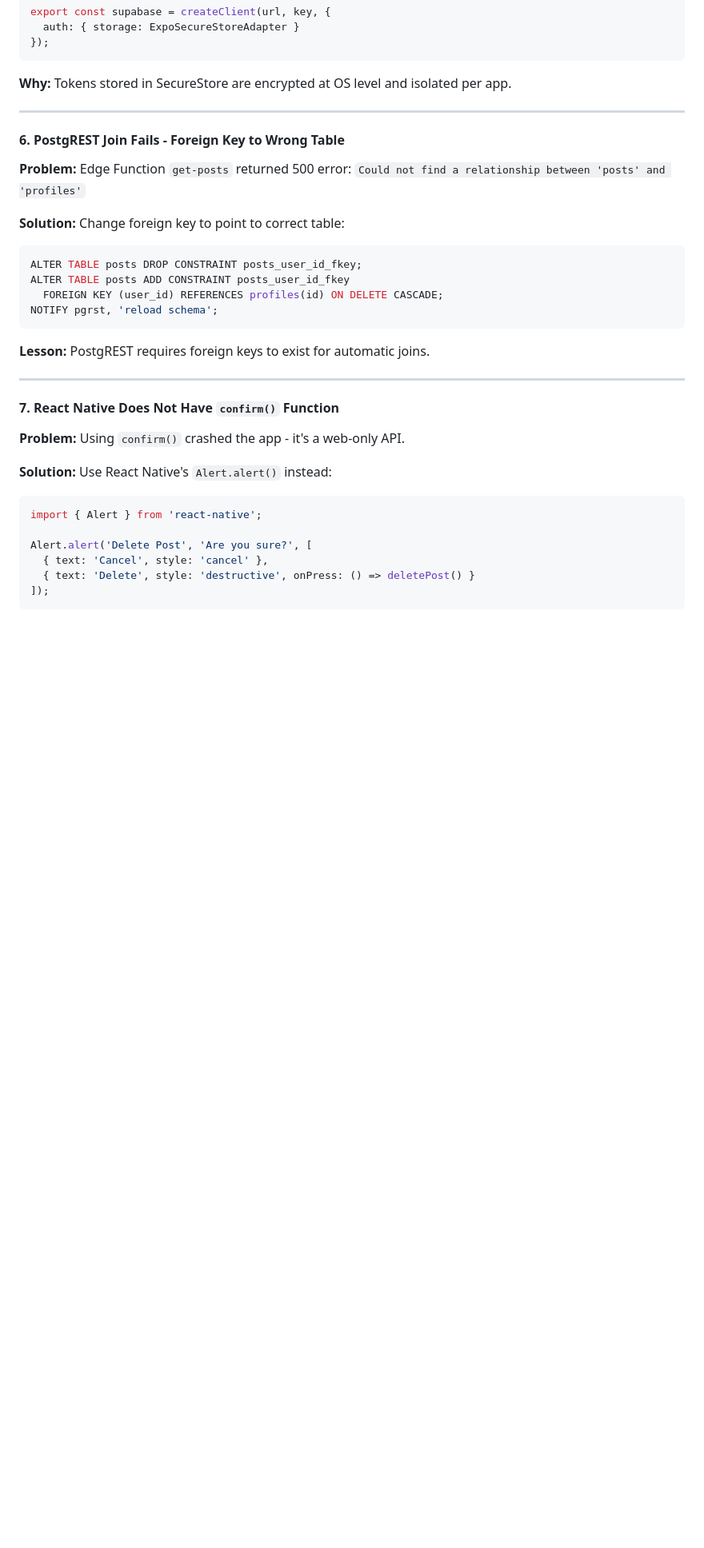
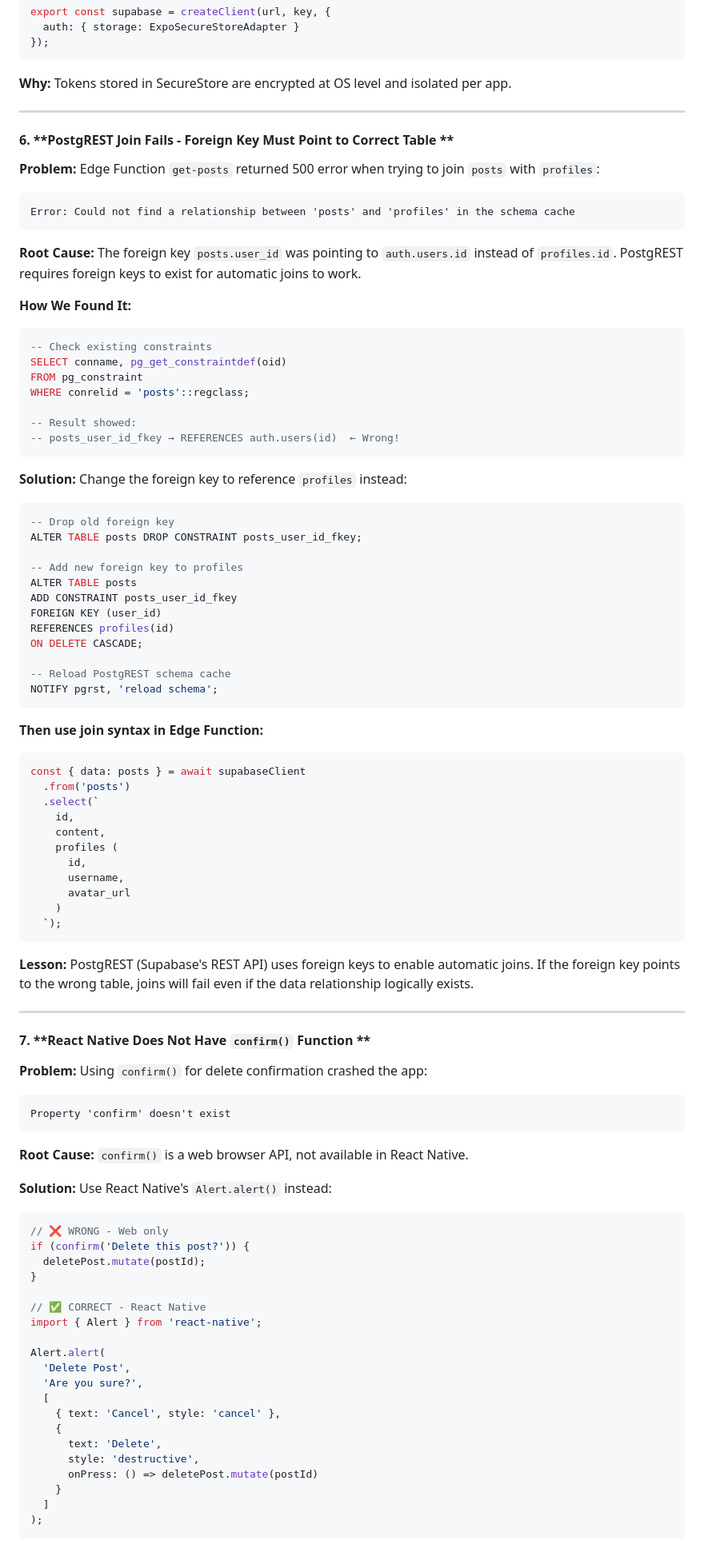
Before and after one commit to valaydesai3/campusbuzz, a Markdown page: README.md, the part around one of its changes. Shown at 80% size. Rendered like a GitHub page; blank space fills up the shorter version.

````diff
--- a/README.md
+++ b/README.md
@@ -144,32 +146,90 @@ export const supabase = createClient(url, key, {
 
 ---
 
-#### 6. **PostgREST Join Fails - Foreign Key to Wrong Table**
+#### 6. **PostgREST Join Fails - Foreign Key Must Point to Correct Table **
 
-**Problem:** Edge Function `get-posts` returned 500 error: `Could not find a relationship between 'posts' and 'profiles'`
+**Problem:** Edge Function `get-posts` returned 500 error when trying to join `posts` with `profiles`:
+```
+Error: Could not find a relationship between 'posts' and 'profiles' in the schema cache
+```
 
-**Solution:** Change foreign key to point to correct table:
+**Root Cause:** The foreign key `posts.user_id` was pointing to `auth.users.id` instead of `profiles.id`. PostgREST requires foreign keys to exist for automatic joins to work.
+
+**How We Found It:**
 ```sql
+-- Check existing constraints
+SELECT conname, pg_get_constraintdef(oid)
+FROM pg_constraint
+WHERE conrelid = 'posts'::regclass;
+
+-- Result showed:
+-- posts_user_id_fkey → REFERENCES auth.users(id)  ← Wrong!
+```
+
+**Solution:** Change the foreign key to reference `profiles` instead:
+```sql
+-- Drop old foreign key
 ALTER TABLE posts DROP CONSTRAINT posts_user_id_fkey;
-ALTER TABLE posts ADD CONSTRAINT posts_user_id_fkey
-  FOREIGN KEY (user_id) REFERENCES profiles(id) ON DELETE CASCADE;
+
+-- Add new foreign key to profiles
+ALTER TABLE posts
+ADD CONSTRAINT posts_user_id_fkey
+FOREIGN KEY (user_id)
+REFERENCES profiles(id)
+ON DELETE CASCADE;
+
+-- Reload PostgREST schema cache
 NOTIFY pgrst, 'reload schema';
 ```
 
-**Lesson:** PostgREST requires foreign keys to exist for automatic joins.
+**Then use join syntax in Edge Function:**
+```typescript
+const { data: posts } = await supabaseClient
+  .from('posts')
+  .select(`
+    id,
+    content,
+    profiles (
+      id,
+      username,
+      avatar_url
+    )
+  `);
+```
+
+**Lesson:** PostgREST (Supabase's REST API) uses foreign keys to enable automatic joins. If the foreign key points to the wrong table, joins will fail even if the data relationship logically exists.
 
 ---
 
-#### 7. **React Native Does Not Have `confirm()` Function**
+#### 7. **React Native Does Not Have `confirm()` Function **
 
-**Problem:** Using `confirm()` crashed the app - it's a web-only API.
+**Problem:** Using `confirm()` for delete confirmation crashed the app:
+```
+Property 'confirm' doesn't exist
+```
+
+**Root Cause:** `confirm()` is a web browser API, not available in React Native.
 
 **Solution:** Use React Native's `Alert.alert()` instead:
 ```typescript
+// ❌ WRONG - Web only
+if (confirm('Delete this post?')) {
+  deletePost.mutate(postId);
+}
+
+// ✅ CORRECT - React Native
 import { Alert } from 'react-native';
 
-Alert.alert('Delete Post', 'Are you sure?', [
-  { text: 'Cancel', style: 'cancel' },
-  { text: 'Delete', style: 'destructive', onPress: () => deletePost() }
-]);
+Alert.alert(
+  'Delete Post',
+  'Are you sure?',
+  [
+    { text: 'Cancel', style: 'cancel' },
+    {
+      text: 'Delete',
+      style: 'destructive',
+      onPress: () => deletePost.mutate(postId)
+    }
+  ]
+);
 ```
````
Also changed, not shown: other parts of README.md (+45 -10 lines).
